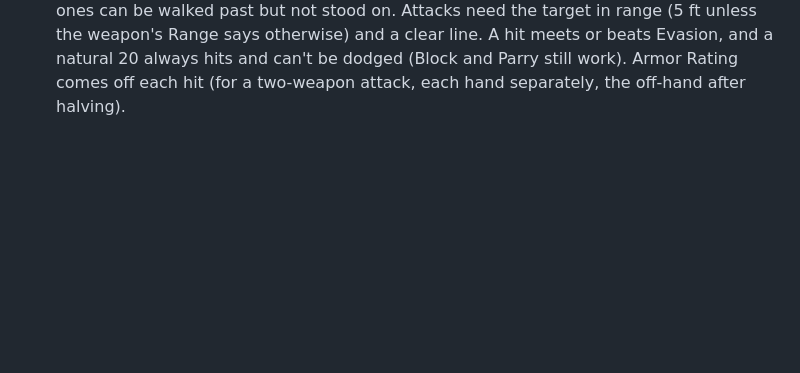
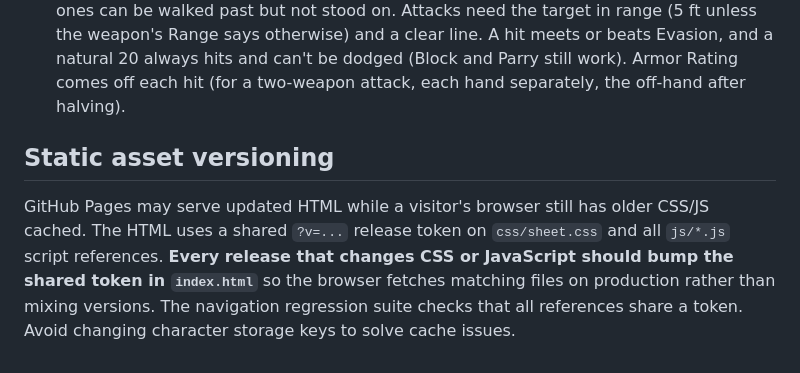
Before and after one commit to immortalwarlock427-debug/Worlds-Beyond, a Markdown page: docs/ARCHITECTURE.md, the part around the change. Drawn GitHub-style; blank space fills up the shorter version.

Commit message:
Codex: Cache-bust published CSS and JS to prevent broken live navigation
Use one release token across static assets, maintain load order and update regression guidance.

```diff
--- a/docs/ARCHITECTURE.md
+++ b/docs/ARCHITECTURE.md
@@ -59,3 +59,7 @@ The browser keeps two things apart, because a character and a game have differen
   not stood on. Attacks need the target in range (5 ft unless the weapon's Range says otherwise) and a clear line.
   A hit meets or beats Evasion, and a natural 20 always hits and can't be dodged (Block and Parry still work). Armor Rating comes off each hit (for a two-weapon
   attack, each hand separately, the off-hand after halving).
+
+## Static asset versioning
+
+GitHub Pages may serve updated HTML while a visitor's browser still has older CSS/JS cached. The HTML uses a shared `?v=...` release token on `css/sheet.css` and all `js/*.js` script references. **Every release that changes CSS or JavaScript should bump the shared token in `index.html`** so the browser fetches matching files on production rather than mixing versions. The navigation regression suite checks that all references share a token. Avoid changing character storage keys to solve cache issues.
```
